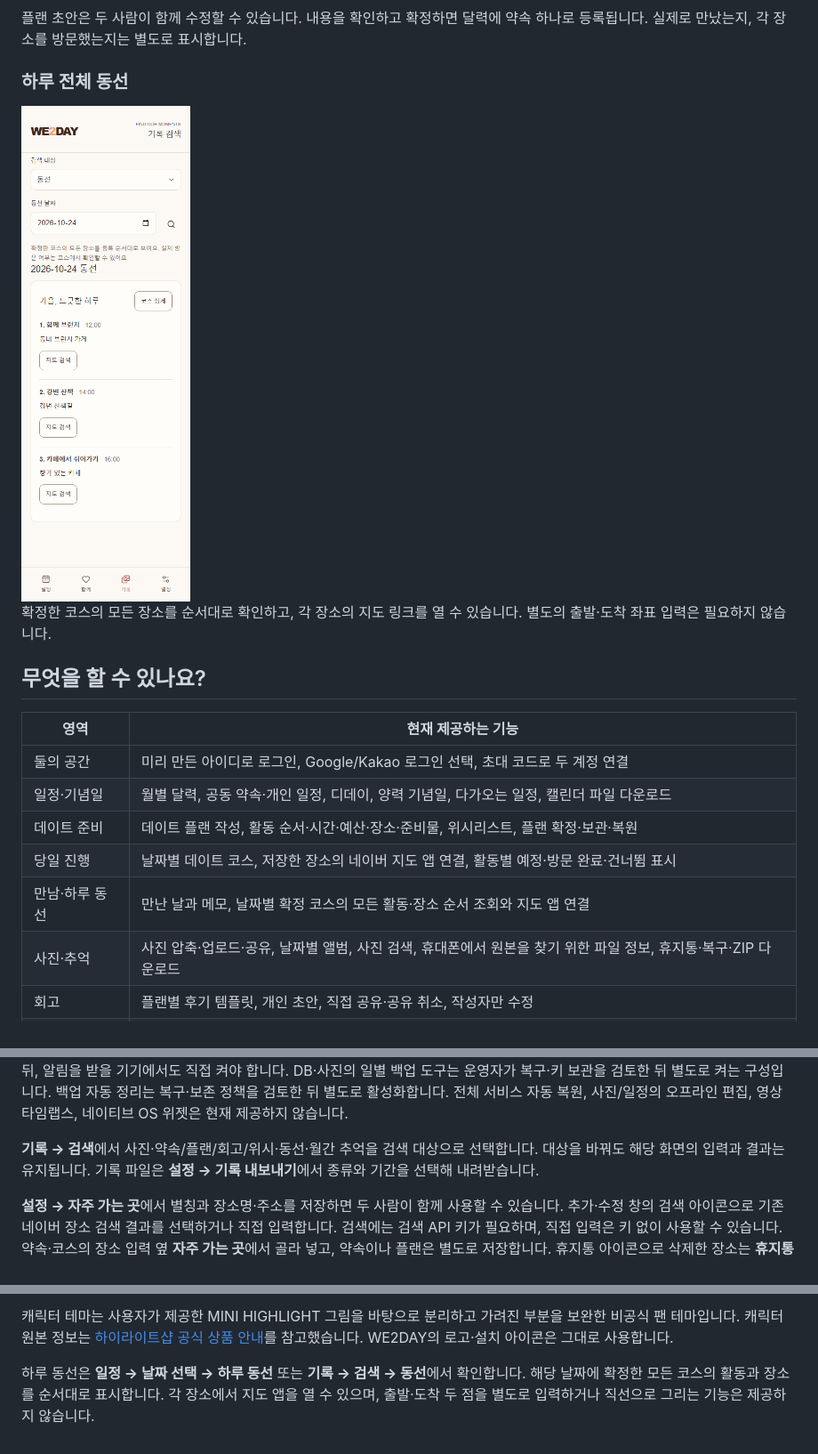
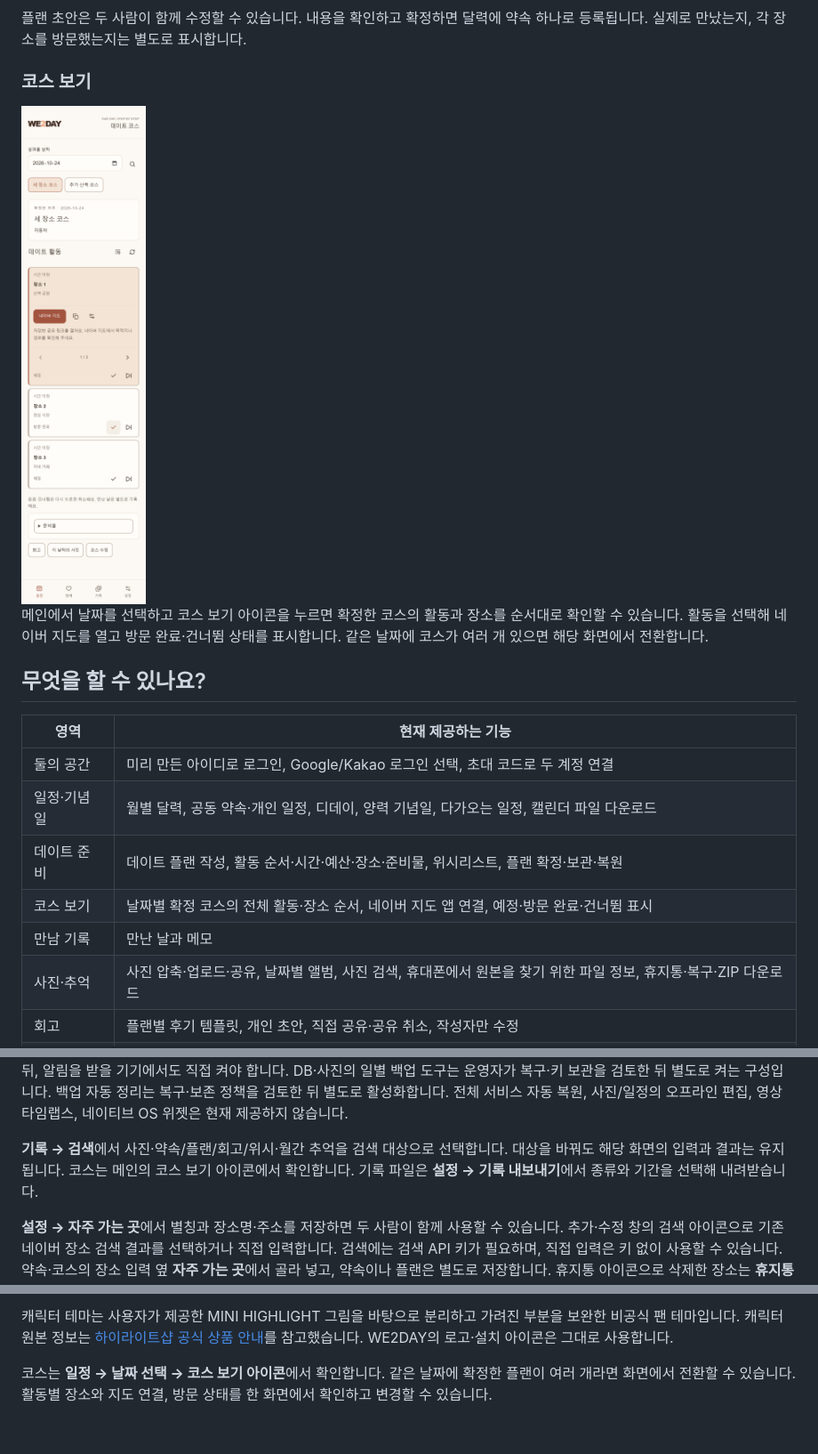
Before and after one commit to jhpark-jarvis/we2day, a Markdown page: README.md, 3 parts joined by grey strips. Shown at 89% size. Rendered like a GitHub page; pictures changed too: assets/screenshots/day-course-mobile.png.

```diff
--- a/README.md
+++ b/README.md
@@ -37,11 +37,11 @@ WE2DAY는 연인이 함께 일정과 추억을 관리하는 웹앱입니다. 달
 
 플랜 초안은 두 사람이 함께 수정할 수 있습니다. 내용을 확인하고 확정하면 달력에 약속 하나로 등록됩니다. 실제로 만났는지, 각 장소를 방문했는지는 별도로 표시합니다.
 
-### 하루 전체 동선
+### 코스 보기
 
 <img src="assets/screenshots/day-course-mobile.png" width="320" alt="선택한 날짜의 코스와 장소를 순서대로 확인하는 모바일 화면" />
 
-확정한 코스의 모든 장소를 순서대로 확인하고, 각 장소의 지도 링크를 열 수 있습니다. 별도의 출발·도착 좌표 입력은 필요하지 않습니다.
+메인에서 날짜를 선택하고 코스 보기 아이콘을 누르면 확정한 코스의 활동과 장소를 순서대로 확인할 수 있습니다. 활동을 선택해 네이버 지도를 열고 방문 완료·건너뜀 상태를 표시합니다. 같은 날짜에 코스가 여러 개 있으면 해당 화면에서 전환합니다.
 
 ## 무엇을 할 수 있나요?
 
@@ -50,8 +50,8 @@ WE2DAY는 연인이 함께 일정과 추억을 관리하는 웹앱입니다. 달
 | 둘의 공간 | 미리 만든 아이디로 로그인, Google/Kakao 로그인 선택, 초대 코드로 두 계정 연결 |
 | 일정·기념일 | 월별 달력, 공동 약속·개인 일정, 디데이, 양력 기념일, 다가오는 일정, 캘린더 파일 다운로드 |
 | 데이트 준비 | 데이트 플랜 작성, 활동 순서·시간·예산·장소·준비물, 위시리스트, 플랜 확정·보관·복원 |
-| 당일 진행 | 날짜별 데이트 코스, 저장한 장소의 네이버 지도 앱 연결, 활동별 예정·방문 완료·건너뜀 표시 |
-| 만남·하루 동선 | 만난 날과 메모, 날짜별 확정 코스의 모든 활동·장소 순서 조회와 지도 앱 연결 |
+| 코스 보기 | 날짜별 확정 코스의 전체 활동·장소 순서, 네이버 지도 앱 연결, 예정·방문 완료·건너뜀 표시 |
+| 만남 기록 | 만난 날과 메모 |
 | 사진·추억 | 사진 압축·업로드·공유, 날짜별 앨범, 사진 검색, 휴대폰에서 원본을 찾기 위한 파일 정보, 휴지통·복구·ZIP 다운로드 |
 | 회고 | 플랜별 후기 템플릿, 개인 초안, 직접 공유·공유 취소, 작성자만 수정 |
 | 함께 | 공동 목록과 목표, 위시, 직접 작성하는 질문과 답변, 선택 룰렛, 각자의 현지 시각 표시 |
@@ -65,7 +65,7 @@ WE2DAY는 연인이 함께 일정과 추억을 관리하는 웹앱입니다. 달
 
 장소 검색은 NAVER API HUB 지역 검색으로 장소명·주소 목록을 표시합니다. **장소 선택**을 누르면 해당 약속이나 활동의 장소 입력란에 반영되며, 저장 버튼을 눌러야 기록됩니다. 검색을 사용하려면 API 서버에 검색 키를 설정합니다. 저장한 코스의 네이버 지도 앱 연결에는 별도 검색 키를 사용하지 않습니다. 푸시 알림은 별도 설정이 필요합니다. 기념일 자동 알림은 서버에 예약 작업을 설정한 뒤, 알림을 받을 기기에서도 직접 켜야 합니다. DB·사진의 일별 백업 도구는 운영자가 복구·키 보관을 검토한 뒤 별도로 켜는 구성입니다. 백업 자동 정리는 복구·보존 정책을 검토한 뒤 별도로 활성화합니다. 전체 서비스 자동 복원, 사진/일정의 오프라인 편집, 영상 타임랩스, 네이티브 OS 위젯은 현재 제공하지 않습니다.
 
-**기록 → 검색**에서 사진·약속/플랜/회고/위시·동선·월간 추억을 검색 대상으로 선택합니다. 대상을 바꿔도 해당 화면의 입력과 결과는 유지됩니다. 기록 파일은 **설정 → 기록 내보내기**에서 종류와 기간을 선택해 내려받습니다.
+**기록 → 검색**에서 사진·약속/플랜/회고/위시·월간 추억을 검색 대상으로 선택합니다. 대상을 바꿔도 해당 화면의 입력과 결과는 유지됩니다. 코스는 메인의 코스 보기 아이콘에서 확인합니다. 기록 파일은 **설정 → 기록 내보내기**에서 종류와 기간을 선택해 내려받습니다.
 
 **설정 → 자주 가는 곳**에서 별칭과 장소명·주소를 저장하면 두 사람이 함께 사용할 수 있습니다. 추가·수정 창의 검색 아이콘으로 기존 네이버 장소 검색 결과를 선택하거나 직접 입력합니다. 검색에는 검색 API 키가 필요하며, 직접 입력은 키 없이 사용할 수 있습니다. 약속·코스의 장소 입력 옆 **자주 가는 곳**에서 골라 넣고, 약속이나 플랜은 별도로 저장합니다. 휴지통 아이콘으로 삭제한 장소는 **휴지통**에서 복원할 수 있습니다. 자주 가는 곳에서 삭제해도 기존 약속·코스의 장소는 유지됩니다.
 
@@ -249,4 +249,4 @@ npm run test:api
 
 캐릭터 테마는 사용자가 제공한 MINI HIGHLIGHT 그림을 바탕으로 분리하고 가려진 부분을 보완한 비공식 팬 테마입니다. 캐릭터 원본 정보는 [하이라이트샵 공식 상품 안내](https://highlightshop.co.kr/product/detail.html?product_no=396)를 참고했습니다. WE2DAY의 로고·설치 아이콘은 그대로 사용합니다.
 
-하루 동선은 **일정 → 날짜 선택 → 하루 동선** 또는 **기록 → 검색 → 동선**에서 확인합니다. 해당 날짜에 확정한 모든 코스의 활동과 장소를 순서대로 표시합니다. 각 장소에서 지도 앱을 열 수 있으며, 출발·도착 두 점을 별도로 입력하거나 직선으로 그리는 기능은 제공하지 않습니다.
+코스는 **일정 → 날짜 선택 → 코스 보기 아이콘**에서 확인합니다. 같은 날짜에 확정한 플랜이 여러 개라면 화면에서 전환할 수 있습니다. 활동별 장소와 지도 연결, 방문 상태를 한 화면에서 확인하고 변경할 수 있습니다.
```
Also changed, not shown: 10 other files.
